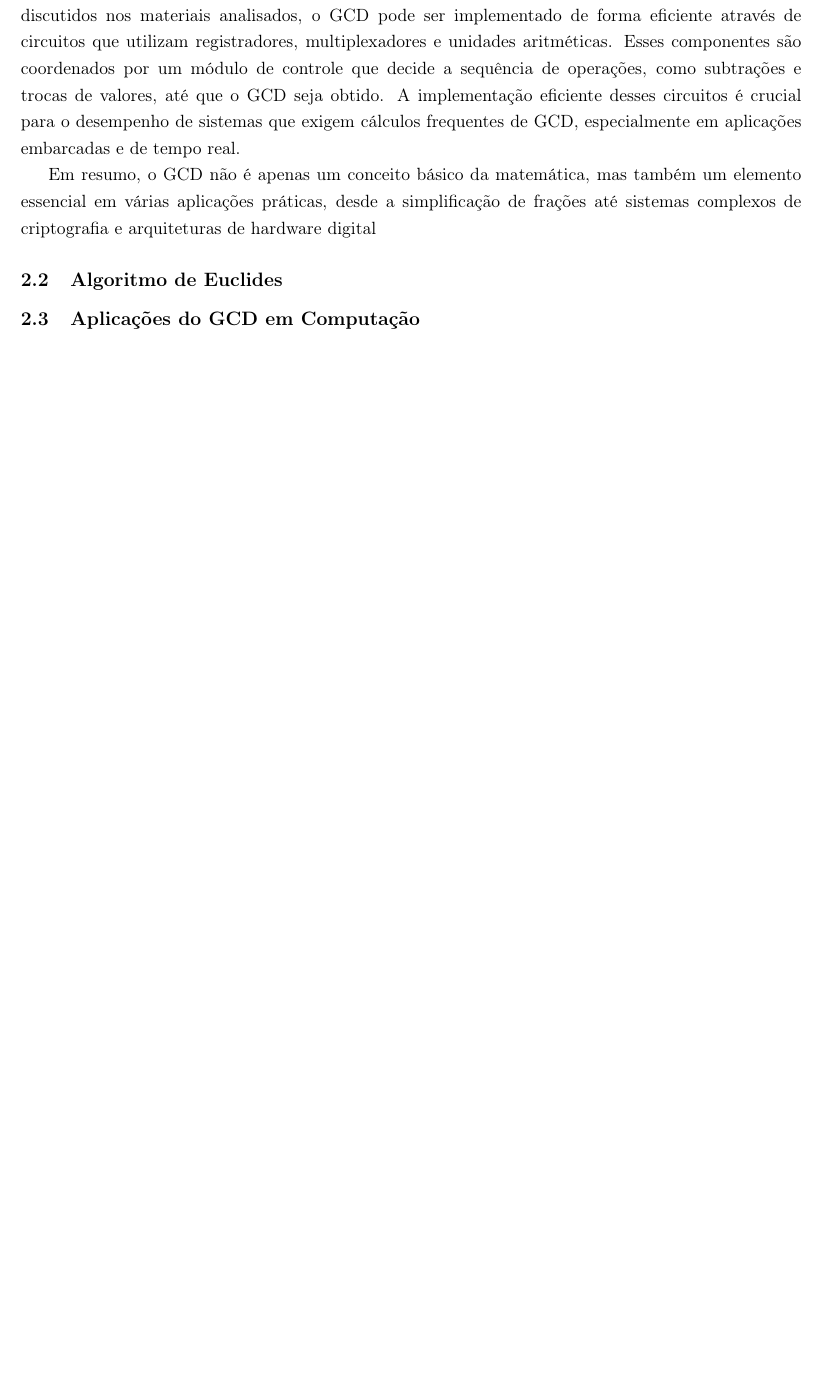
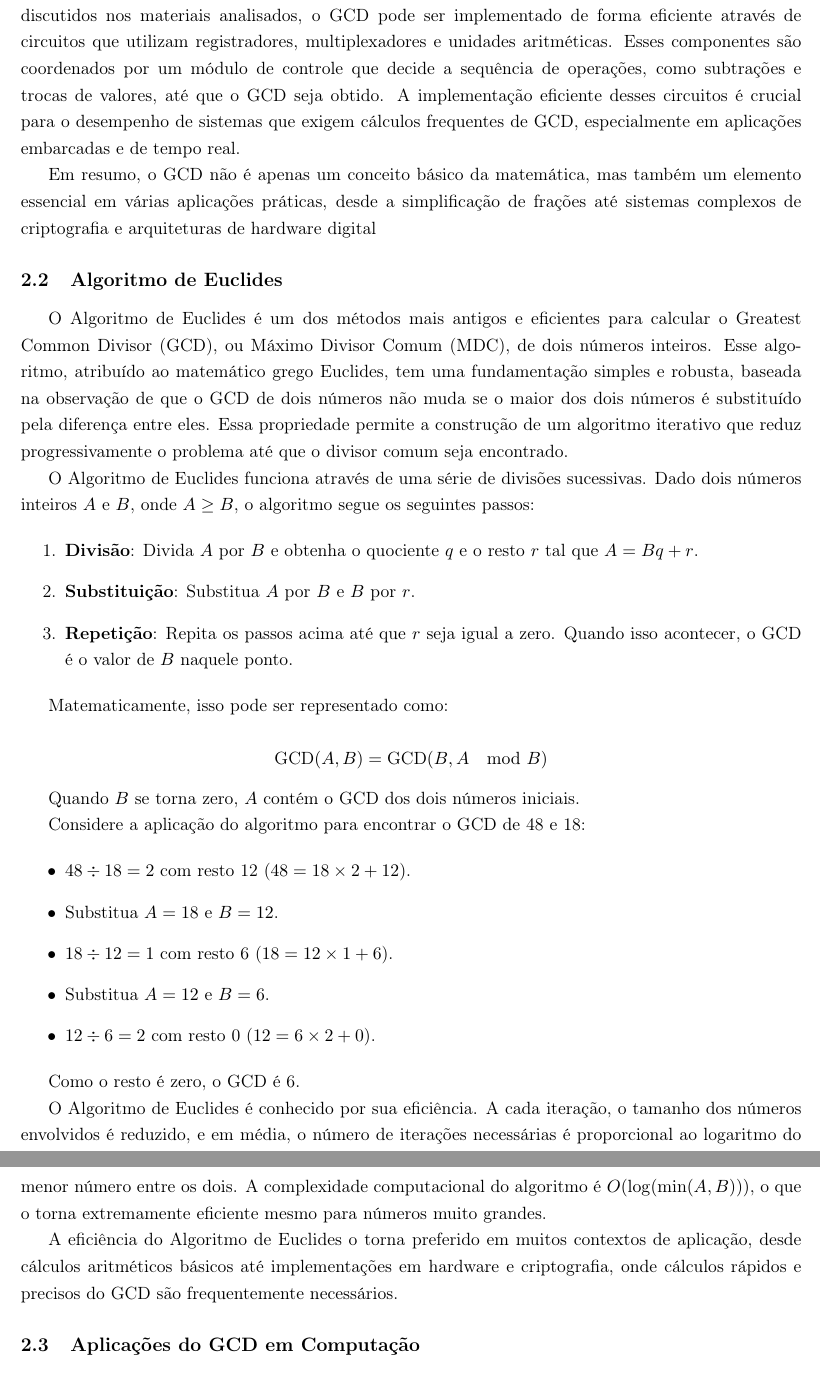
Before and after one commit to raulzera99/redes-industriais, a LaTeX document (main.tex): part of page 4 of 9 before the commit and two parts of pages 4 and 5 of 11 after it, the two joined at a grey line, cut so that both start at the same text, the shorter picture padded with empty space. Compiled offline with pdfLaTeX.

Commit message:
Fundamentação teorica

```diff
--- a/main.tex
+++ b/main.tex
@@ -88,6 +88,38 @@ No contexto de circuitos digitais, especificamente em módulos de controle e dat
 Em resumo, o GCD não é apenas um conceito básico da matemática, mas também um elemento essencial em várias aplicações práticas, desde a simplificação de frações até sistemas complexos de criptografia e arquiteturas de hardware digital
 
 \subsection{Algoritmo de Euclides}
-% Explicação do Algoritmo de Euclides, um dos métodos mais eficientes para calcular o GCD. Detalhar o funcionamento do algoritmo e discutir sua complexidade computacional.
+O Algoritmo de Euclides é um dos métodos mais antigos e eficientes para calcular o Greatest Common Divisor (GCD), ou Máximo Divisor Comum (MDC), de dois números inteiros. Esse algoritmo, atribuído ao matemático grego Euclides, tem uma fundamentação simples e robusta, baseada na observação de que o GCD de dois números não muda se o maior dos dois números é substituído pela diferença entre eles. Essa propriedade permite a construção de um algoritmo iterativo que reduz progressivamente o problema até que o divisor comum seja encontrado.
+
+O Algoritmo de Euclides funciona através de uma série de divisões sucessivas. Dado dois números inteiros \( A \) e \( B \), onde \( A \geq B \), o algoritmo segue os seguintes passos:
+
+\begin{enumerate}
+    \item \textbf{Divisão}: Divida \( A \) por \( B \) e obtenha o quociente \( q \) e o resto \( r \) tal que \( A = Bq + r \).
+    \item \textbf{Substituição}: Substitua \( A \) por \( B \) e \( B \) por \( r \).
+    \item \textbf{Repetição}: Repita os passos acima até que \( r \) seja igual a zero. Quando isso acontecer, o GCD é o valor de \( B \) naquele ponto.
+\end{enumerate}
+
+Matematicamente, isso pode ser representado como:
+
+\[
+\text{GCD}(A, B) = \text{GCD}(B, A \mod B)
+\]
+
+Quando \( B \) se torna zero, \( A \) contém o GCD dos dois números iniciais.
+
+Considere a aplicação do algoritmo para encontrar o GCD de 48 e 18:
+
+\begin{itemize}
+    \item \( 48 \div 18 = 2 \) com resto 12 (\( 48 = 18 \times 2 + 12 \)).
+    \item Substitua \( A = 18 \) e \( B = 12 \).
+    \item \( 18 \div 12 = 1 \) com resto 6 (\( 18 = 12 \times 1 + 6 \)).
+    \item Substitua \( A = 12 \) e \( B = 6 \).
+    \item \( 12 \div 6 = 2 \) com resto 0 (\( 12 = 6 \times 2 + 0 \)).
+\end{itemize}
+
+Como o resto é zero, o GCD é 6.
+
+O Algoritmo de Euclides é conhecido por sua eficiência. A cada iteração, o tamanho dos números envolvidos é reduzido, e em média, o número de iterações necessárias é proporcional ao logaritmo do menor número entre os dois. A complexidade computacional do algoritmo é \( O(\log(\min(A, B))) \), o que o torna extremamente eficiente mesmo para números muito grandes.
+
+A eficiência do Algoritmo de Euclides o torna preferido em muitos contextos de aplicação, desde cálculos aritméticos básicos até implementações em hardware e criptografia, onde cálculos rápidos e precisos do GCD são frequentemente necessários.
 
 \subsection{Aplicações do GCD em Computação}
```
Also changed, not shown: main.tex (12 more changed lines).
